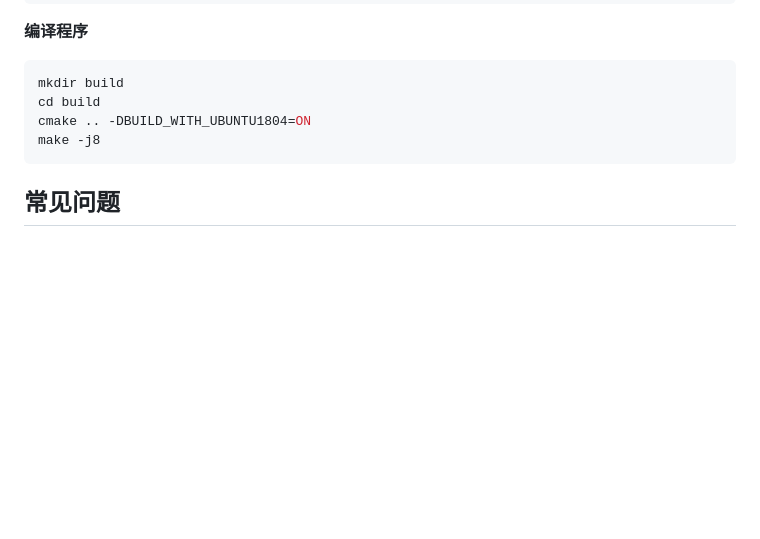
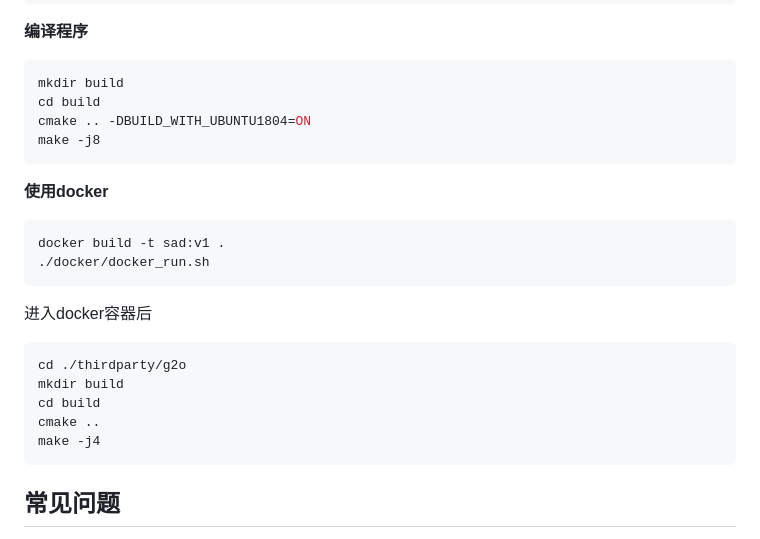
Before and after one commit to gaoxiang12/slam_in_autonomous_driving, a Markdown page: readme.md, the part around the change. GitHub-like rendering; blank space fills up the shorter version.

````diff
--- a/readme.md
+++ b/readme.md
@@ -117,6 +117,20 @@ cmake .. -DBUILD_WITH_UBUNTU1804=ON
 make -j8
 ```
 
+**使用docker**
+```bash
+docker build -t sad:v1 .
+./docker/docker_run.sh
+```
+进入docker容器后
+```bash
+cd ./thirdparty/g2o
+mkdir build
+cd build
+cmake ..
+make -j4
+```
+
 ## 常见问题
 1. 图形界面在2023年以后特定型号的笔记本端导致桌面卡死（GL硬件兼容性）：https://github.com/gaoxiang12/slam_in_autonomous_driving/issues/67
 2. 第5章test_nn编译时，gtest报gmock错误：https://github.com/gaoxiang12/slam_in_autonomous_driving/issues/18
````
